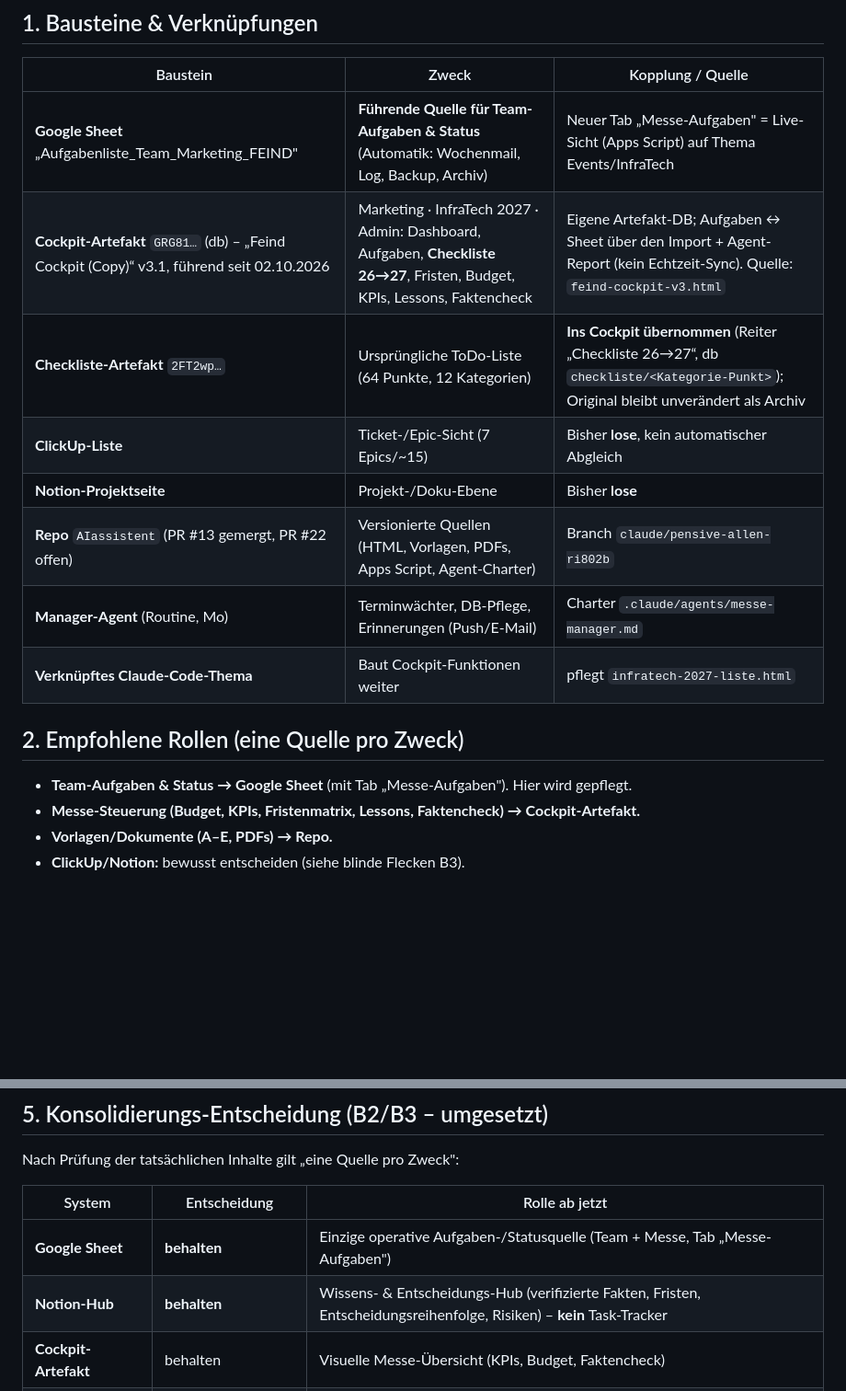
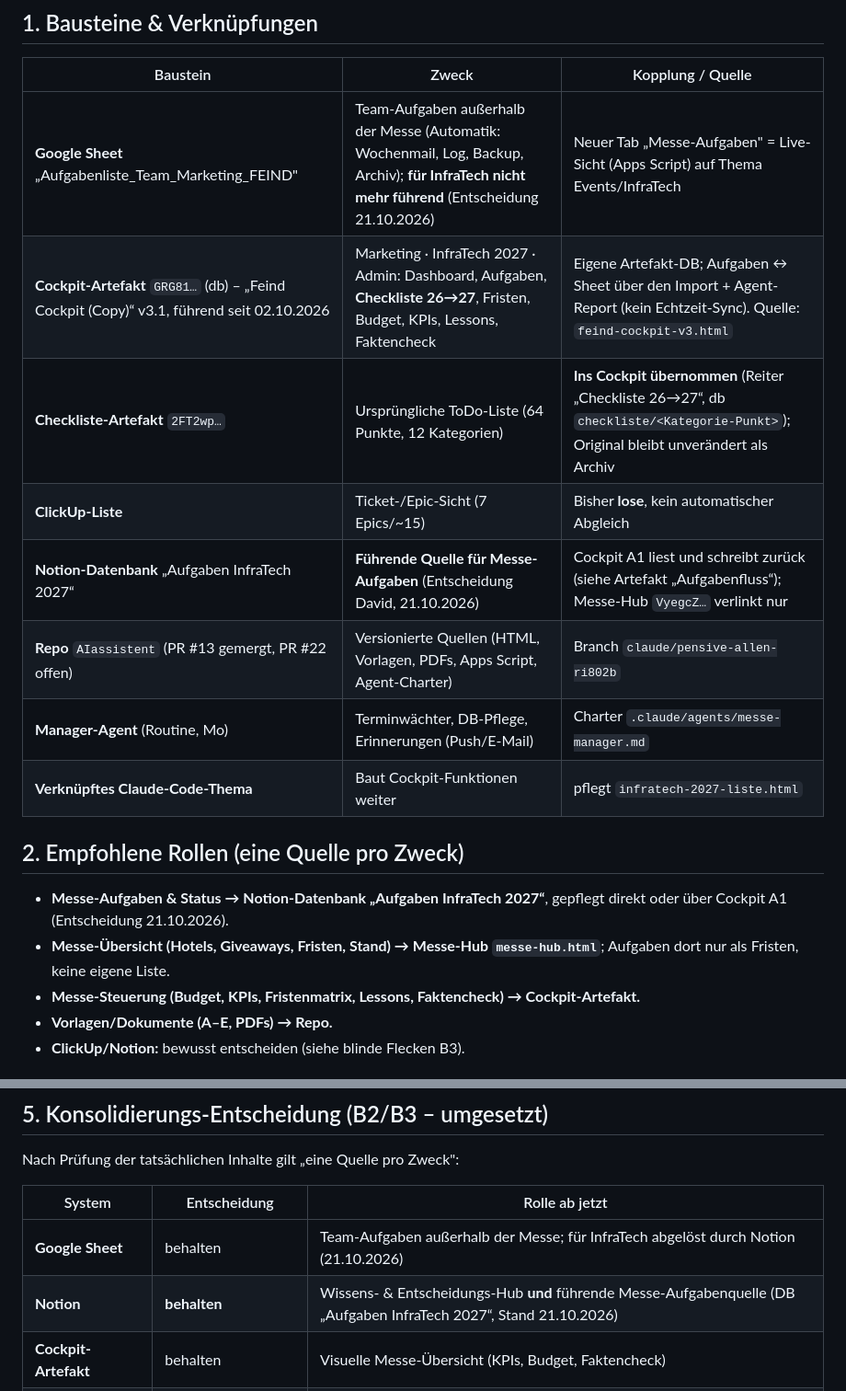
Before and after one commit to Frasunternehmen-Frasdienst-E-Feind/AIassistent, a Markdown page: messe/rotterdam-2027/SYSTEM-UEBERSICHT.md, 2 parts joined by grey strips. Shown at 92% size. Rendered like a GitHub page; blank space fills up the shorter version.

Commit message:
Systemübersicht: Notion führt bei Messe-Aufgaben
Entscheidung David (21.10.2026): Für InfraTech 2027 ist die
Notion-Datenbank „Aufgaben InfraTech 2027“ die führende Aufgabenquelle.
Cockpit A1 liest und schreibt zurück, wie im Artefakt „Aufgabenfluss“
beschrieben. Das Google Sheet bleibt für Team-Aufgaben außerhalb der
Messe. Der Messe-Hub zeigt nur Fristen und verlinkt nach Notion.

Co-Authored-By: Claude Opus 5.5 <noreply@anthropic.com>
Claude-Session: https://claude.ai/code/session_01WJig8fdLFEfr9d9rgDkMQ2

```diff
--- a/messe/rotterdam-2027/SYSTEM-UEBERSICHT.md
+++ b/messe/rotterdam-2027/SYSTEM-UEBERSICHT.md
@@ -8,17 +8,18 @@ Ziel: ein rundes, überschaubares Gesamtbild – eine Quelle pro Zweck, keine Do
 
 | Baustein | Zweck | Kopplung / Quelle |
 |---|---|---|
-| **Google Sheet** „Aufgabenliste_Team_Marketing_FEIND" | **Führende Quelle für Team-Aufgaben & Status** (Automatik: Wochenmail, Log, Backup, Archiv) | Neuer Tab „Messe-Aufgaben" = Live-Sicht (Apps Script) auf Thema Events/InfraTech |
+| **Google Sheet** „Aufgabenliste_Team_Marketing_FEIND" | Team-Aufgaben außerhalb der Messe (Automatik: Wochenmail, Log, Backup, Archiv); **für InfraTech nicht mehr führend** (Entscheidung 21.10.2026) | Neuer Tab „Messe-Aufgaben" = Live-Sicht (Apps Script) auf Thema Events/InfraTech |
 | **Cockpit-Artefakt** `GRG81…` (db) – „Feind Cockpit (Copy)“ v3.1, führend seit 02.10.2026 | Marketing · InfraTech 2027 · Admin: Dashboard, Aufgaben, **Checkliste 26→27**, Fristen, Budget, KPIs, Lessons, Faktencheck | Eigene Artefakt-DB; Aufgaben ↔ Sheet über den Import + Agent-Report (kein Echtzeit-Sync). Quelle: `feind-cockpit-v3.html` |
 | **Checkliste-Artefakt** `2FT2wp…` | Ursprüngliche ToDo-Liste (64 Punkte, 12 Kategorien) | **Ins Cockpit übernommen** (Reiter „Checkliste 26→27“, db `checkliste/<Kategorie-Punkt>`); Original bleibt unverändert als Archiv |
 | **ClickUp-Liste** | Ticket-/Epic-Sicht (7 Epics/~15) | Bisher **lose**, kein automatischer Abgleich |
-| **Notion-Projektseite** | Projekt-/Doku-Ebene | Bisher **lose** |
+| **Notion-Datenbank** „Aufgaben InfraTech 2027“ | **Führende Quelle für Messe-Aufgaben** (Entscheidung David, 21.10.2026) | Cockpit A1 liest und schreibt zurück (siehe Artefakt „Aufgabenfluss“); Messe-Hub `VyegcZ…` verlinkt nur |
 | **Repo** `AIassistent` (PR #13 gemergt, PR #22 offen) | Versionierte Quellen (HTML, Vorlagen, PDFs, Apps Script, Agent-Charter) | Branch `claude/pensive-allen-ri802b` |
 | **Manager-Agent** (Routine, Mo) | Terminwächter, DB-Pflege, Erinnerungen (Push/E-Mail) | Charter `.claude/agents/messe-manager.md` |
 | **Verknüpftes Claude-Code-Thema** | Baut Cockpit-Funktionen weiter | pflegt `infratech-2027-liste.html` |
 
 ## 2. Empfohlene Rollen (eine Quelle pro Zweck)
-- **Team-Aufgaben & Status → Google Sheet** (mit Tab „Messe-Aufgaben"). Hier wird gepflegt.
+- **Messe-Aufgaben & Status → Notion-Datenbank „Aufgaben InfraTech 2027“**, gepflegt direkt oder über Cockpit A1 (Entscheidung 21.10.2026).
+- **Messe-Übersicht (Hotels, Giveaways, Fristen, Stand) → Messe-Hub `messe-hub.html`**; Aufgaben dort nur als Fristen, keine eigene Liste.
 - **Messe-Steuerung (Budget, KPIs, Fristenmatrix, Lessons, Faktencheck) → Cockpit-Artefakt.**
 - **Vorlagen/Dokumente (A–E, PDFs) → Repo.**
 - **ClickUp/Notion:** bewusst entscheiden (siehe blinde Flecken B3).
@@ -48,8 +49,8 @@ Nach Prüfung der tatsächlichen Inhalte gilt „eine Quelle pro Zweck":
 
 | System | Entscheidung | Rolle ab jetzt |
 |---|---|---|
-| **Google Sheet** | **behalten** | Einzige operative Aufgaben-/Statusquelle (Team + Messe, Tab „Messe-Aufgaben") |
-| **Notion-Hub** | **behalten** | Wissens- & Entscheidungs-Hub (verifizierte Fakten, Fristen, Entscheidungsreihenfolge, Risiken) – **kein** Task-Tracker |
+| **Google Sheet** | behalten | Team-Aufgaben außerhalb der Messe; für InfraTech abgelöst durch Notion (21.10.2026) |
+| **Notion** | **behalten** | Wissens- & Entscheidungs-Hub **und** führende Messe-Aufgabenquelle (DB „Aufgaben InfraTech 2027“, Stand 21.10.2026) |
 | **Cockpit-Artefakt** | behalten | Visuelle Messe-Übersicht (KPIs, Budget, Faktencheck) |
 | **ClickUp** | **stilllegen** | Redundanter dritter Task-Speicher; einzigartige Tickets ins Sheet übernommen, dann archivieren |
 | **Checkliste-Artefakt** | ins Cockpit übernommen | Inhalt 1:1 im Cockpit-Reiter „Checkliste 26→27“ (Klarnamen Dritter ausgenommen); Original = Archiv |
```
